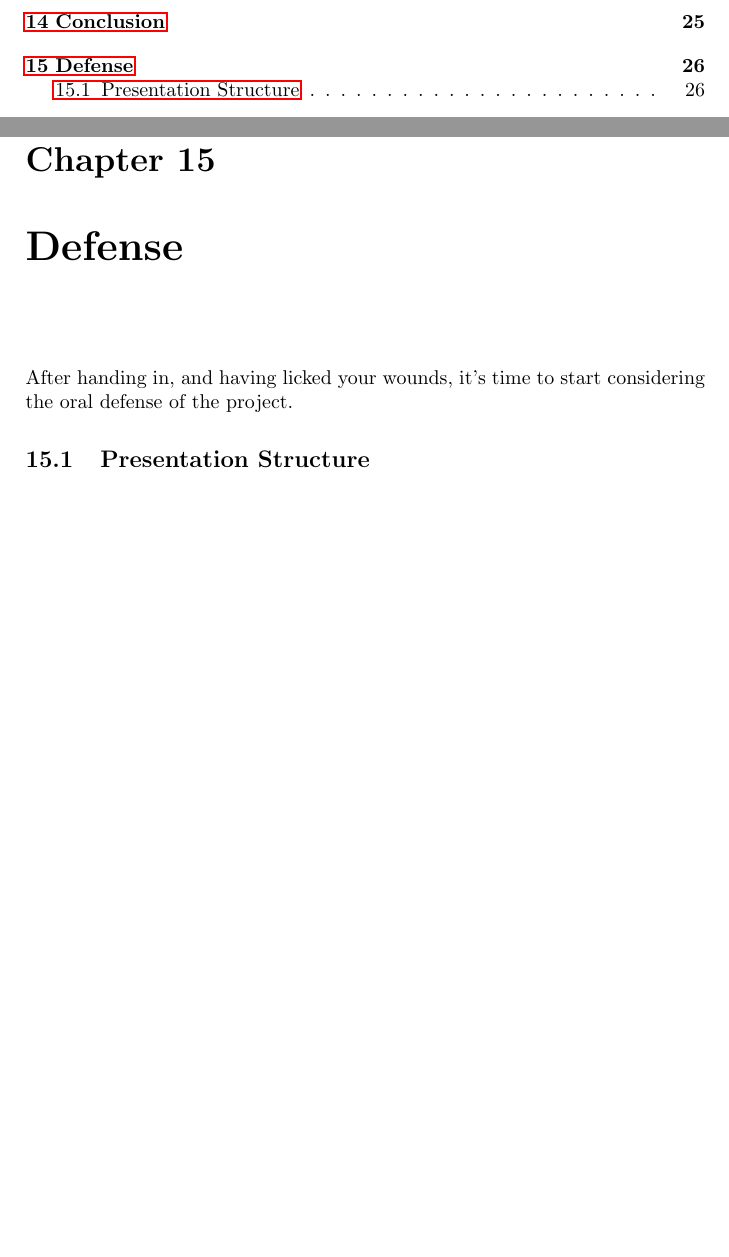
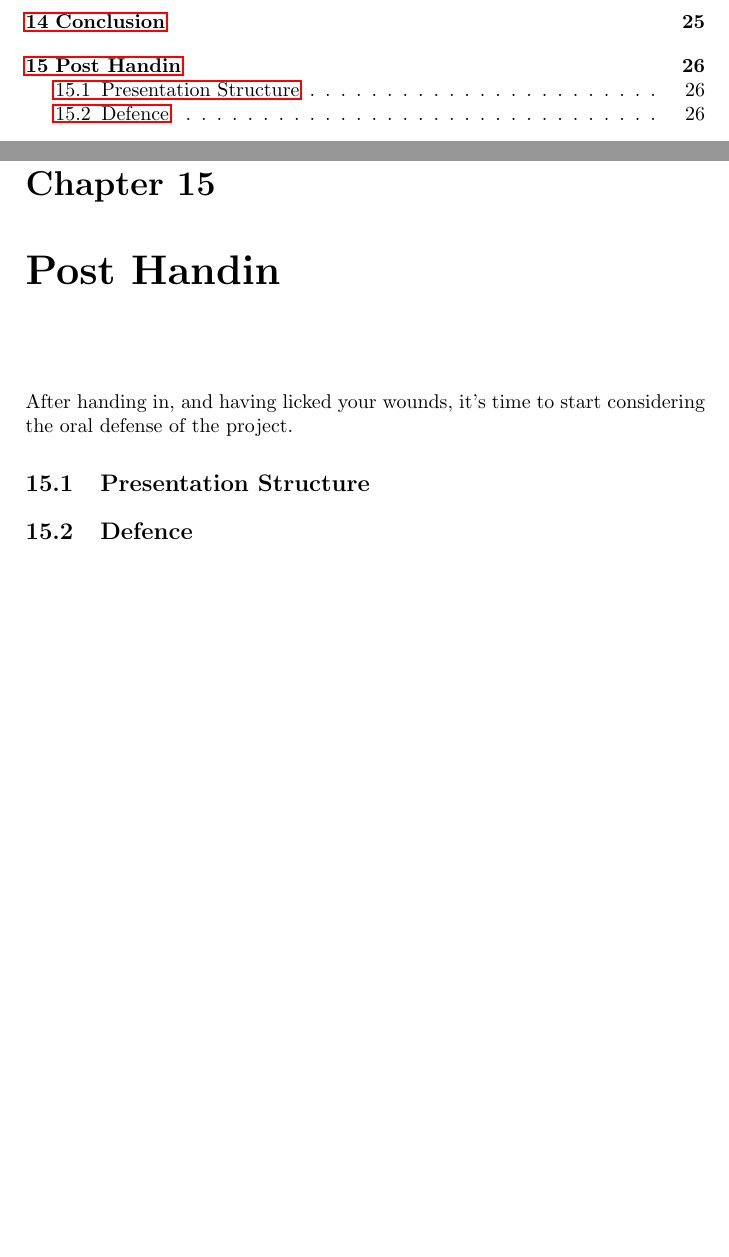
Before and after one commit to aslakjohansen/report-writing, a LaTeX thesis (doc/report-writing.tex): two parts of pages 2 and 26 of 26, joined at a grey line, cut so that both start at the same text, the shorter picture padded with empty space. Compiled offline with pdfLaTeX.

Commit message:
Minor structure update

```diff
--- a/doc/report-writing.tex
+++ b/doc/report-writing.tex
@@ -537,11 +537,13 @@ Go through the requirements; one at a time. Determine the best way of evaluating
 \chapter{Conclusion}
 
 %%%%%%%%%%%%%%%%%%%%%%%%%%%%%%%%%%%%%%%%%%%%%%%%%%%%%%%%%%%%%%%%%%%%%%%%%%%%%%%%
-%%%%%%%%%%%%%%%%%%%%%%%%%%%%%%%%%%%%%%%%%%%%%%%%%%%%%%%%%%%%%%%%%%%%%%%% Defense
-\chapter{Defense}
+%%%%%%%%%%%%%%%%%%%%%%%%%%%%%%%%%%%%%%%%%%%%%%%%%%%%%%%%%%%%%%%%%%%% Post Handin
+\chapter{Post Handin}
 
 After handing in, and having licked your wounds, it's time to start considering the oral defense of the project.
 
 \section{Presentation Structure}
 
+\section{Defence}
+
 \end{document}
```
